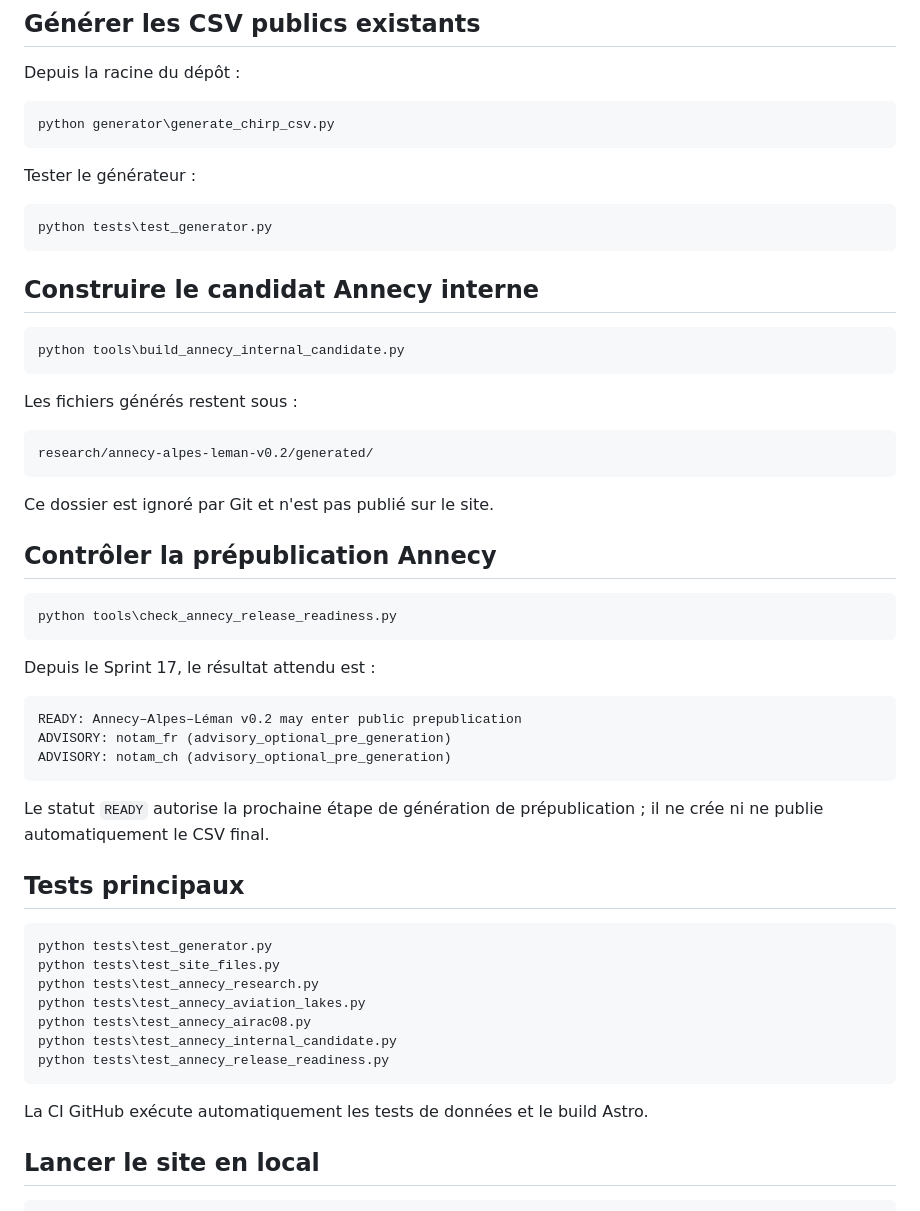
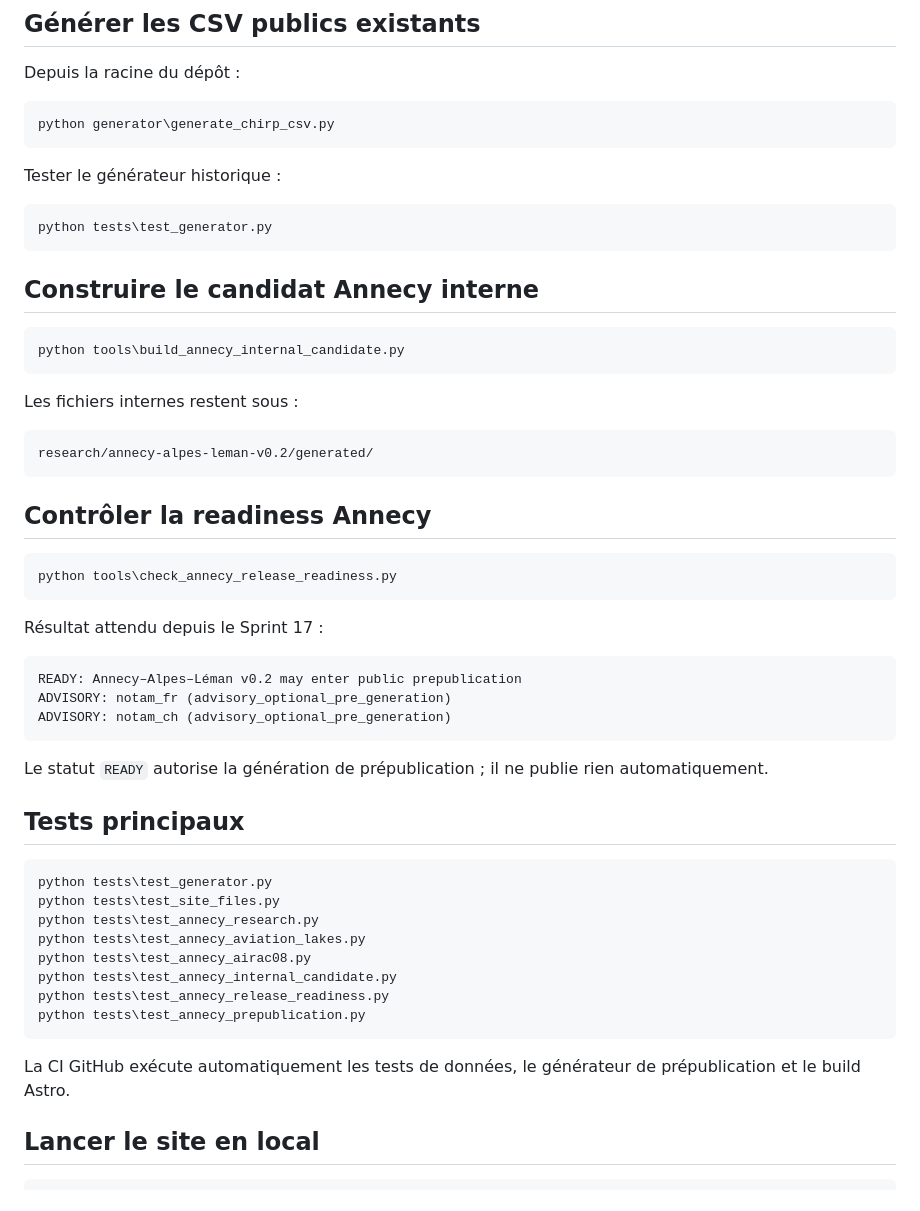
Before and after one commit to b2techstudio/radiopack-france, a Markdown page: README.md, the part around one of its changes. Rendered like a GitHub page.

````diff
--- a/README.md
+++ b/README.md
@@ -90,7 +138,7 @@ Depuis la racine du dépôt :
 python generator\generate_chirp_csv.py
 ```
 
-Tester le générateur :
+Tester le générateur historique :
 
 ```powershell
 python tests\test_generator.py
@@ -102,21 +150,19 @@ python tests\test_generator.py
 python tools\build_annecy_internal_candidate.py
 ```
 
-Les fichiers générés restent sous :
+Les fichiers internes restent sous :
 
 ```text
 research/annecy-alpes-leman-v0.2/generated/
 ```
 
-Ce dossier est ignoré par Git et n'est pas publié sur le site.
-
-## Contrôler la prépublication Annecy
+## Contrôler la readiness Annecy
 
 ```powershell
 python tools\check_annecy_release_readiness.py
 ```
 
-Depuis le Sprint 17, le résultat attendu est :
+Résultat attendu depuis le Sprint 17 :
 
 ```text
 READY: Annecy–Alpes–Léman v0.2 may enter public prepublication
@@ -124,7 +170,7 @@ ADVISORY: notam_fr (advisory_optional_pre_generation)
 ADVISORY: notam_ch (advisory_optional_pre_generation)
 ```
 
-Le statut `READY` autorise la prochaine étape de génération de prépublication ; il ne crée ni ne publie automatiquement le CSV final.
+Le statut `READY` autorise la génération de prépublication ; il ne publie rien automatiquement.
 
 ## Tests principaux
 
@@ -136,9 +182,10 @@ python tests\test_annecy_aviation_lakes.py
 python tests\test_annecy_airac08.py
 python tests\test_annecy_internal_candidate.py
 python tests\test_annecy_release_readiness.py
+python tests\test_annecy_prepublication.py
 ```
 
-La CI GitHub exécute automatiquement les tests de données et le build Astro.
+La CI GitHub exécute automatiquement les tests de données, le générateur de prépublication et le build Astro.
 
 ## Lancer le site en local
 
````
Also changed, not shown: other parts of README.md (+65 -17 lines).
